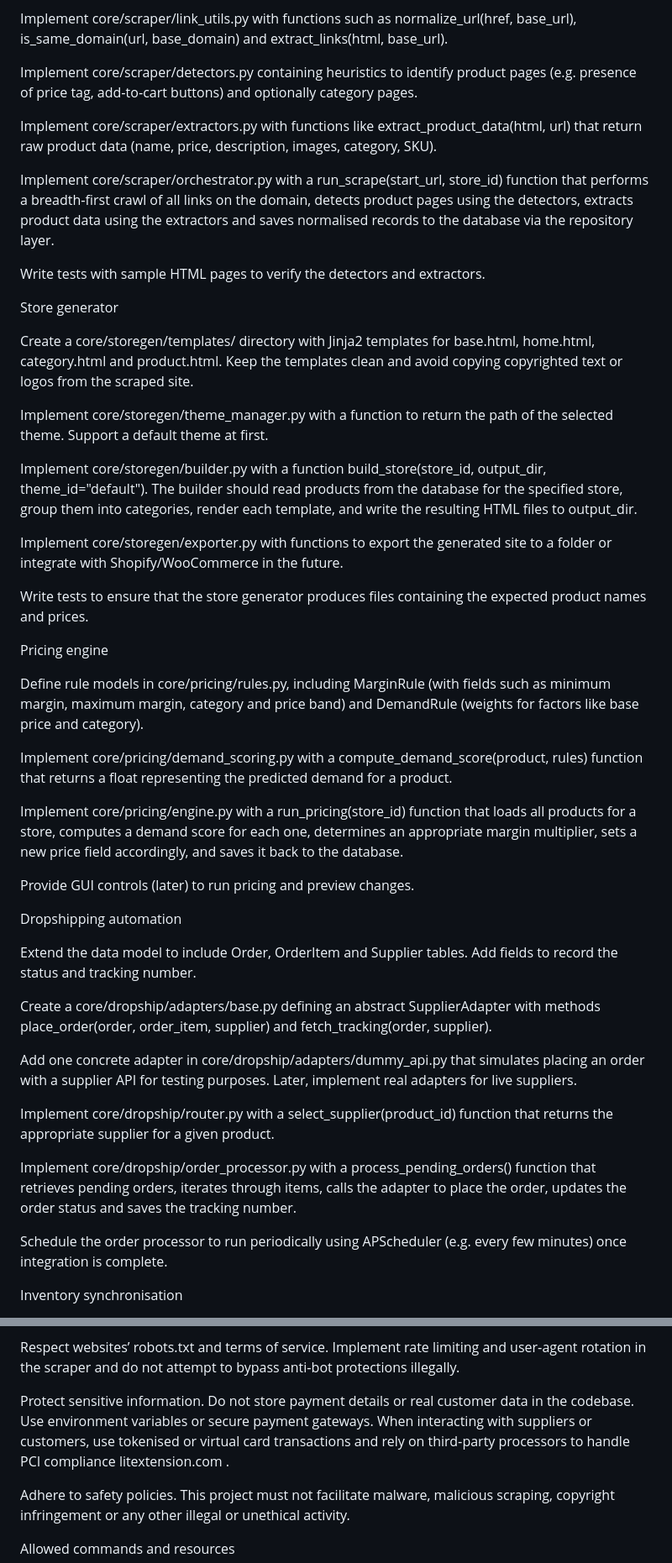
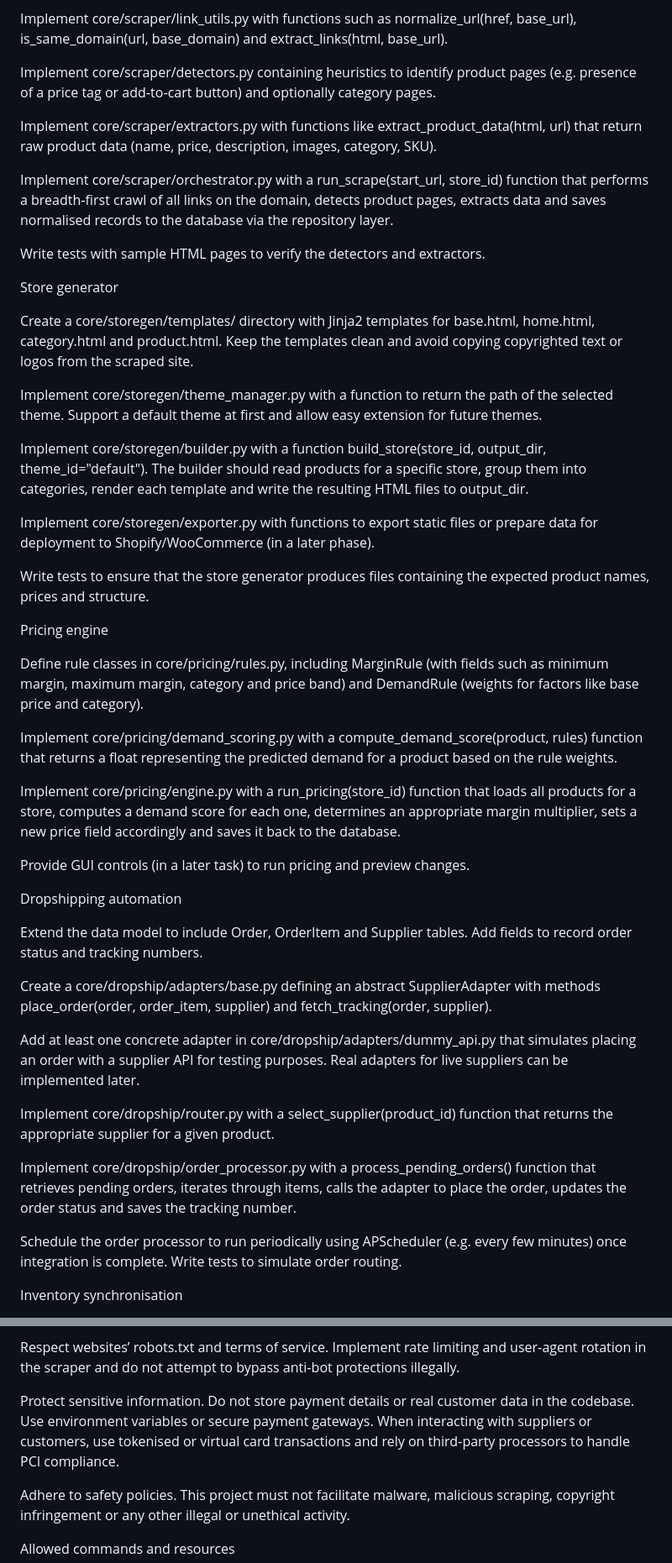
Before and after one commit to BakerLogIX/DuplicateSiteCreator, a Markdown page: AGENTS.md, 2 parts joined by grey strips. Shown at 84% size. Drawn GitHub-style.

```diff
--- a/AGENTS.md
+++ b/AGENTS.md
@@ -99,11 +122,11 @@ Implement core/scraper/request_manager.py with a RequestManager class containing
 
 Implement core/scraper/link_utils.py with functions such as normalize_url(href, base_url), is_same_domain(url, base_domain) and extract_links(html, base_url).
 
-Implement core/scraper/detectors.py containing heuristics to identify product pages (e.g. presence of price tag, add‑to‑cart buttons) and optionally category pages.
+Implement core/scraper/detectors.py containing heuristics to identify product pages (e.g. presence of a price tag or add‑to‑cart button) and optionally category pages.
 
 Implement core/scraper/extractors.py with functions like extract_product_data(html, url) that return raw product data (name, price, description, images, category, SKU).
 
-Implement core/scraper/orchestrator.py with a run_scrape(start_url, store_id) function that performs a breadth‑first crawl of all links on the domain, detects product pages using the detectors, extracts product data using the extractors and saves normalised records to the database via the repository layer.
+Implement core/scraper/orchestrator.py with a run_scrape(start_url, store_id) function that performs a breadth‑first crawl of all links on the domain, detects product pages, extracts data and saves normalised records to the database via the repository layer.
 
 Write tests with sample HTML pages to verify the detectors and extractors.
 
@@ -111,37 +134,37 @@ Store generator
 
 Create a core/storegen/templates/ directory with Jinja2 templates for base.html, home.html, category.html and product.html. Keep the templates clean and avoid copying copyrighted text or logos from the scraped site.
 
-Implement core/storegen/theme_manager.py with a function to return the path of the selected theme. Support a default theme at first.
+Implement core/storegen/theme_manager.py with a function to return the path of the selected theme. Support a default theme at first and allow easy extension for future themes.
 
-Implement core/storegen/builder.py with a function build_store(store_id, output_dir, theme_id="default"). The builder should read products from the database for the specified store, group them into categories, render each template, and write the resulting HTML files to output_dir.
+Implement core/storegen/builder.py with a function build_store(store_id, output_dir, theme_id="default"). The builder should read products for a specific store, group them into categories, render each template and write the resulting HTML files to output_dir.
 
-Implement core/storegen/exporter.py with functions to export the generated site to a folder or integrate with Shopify/WooCommerce in the future.
+Implement core/storegen/exporter.py with functions to export static files or prepare data for deployment to Shopify/WooCommerce (in a later phase).
 
-Write tests to ensure that the store generator produces files containing the expected product names and prices.
+Write tests to ensure that the store generator produces files containing the expected product names, prices and structure.
 
 Pricing engine
 
-Define rule models in core/pricing/rules.py, including MarginRule (with fields such as minimum margin, maximum margin, category and price band) and DemandRule (weights for factors like base price and category).
+Define rule classes in core/pricing/rules.py, including MarginRule (with fields such as minimum margin, maximum margin, category and price band) and DemandRule (weights for factors like base price and category).
 
-Implement core/pricing/demand_scoring.py with a compute_demand_score(product, rules) function that returns a float representing the predicted demand for a product.
+Implement core/pricing/demand_scoring.py with a compute_demand_score(product, rules) function that returns a float representing the predicted demand for a product based on the rule weights.
 
-Implement core/pricing/engine.py with a run_pricing(store_id) function that loads all products for a store, computes a demand score for each one, determines an appropriate margin multiplier, sets a new price field accordingly, and saves it back to the database.
+Implement core/pricing/engine.py with a run_pricing(store_id) function that loads all products for a store, computes a demand score for each one, determines an appropriate margin multiplier, sets a new price field accordingly and saves it back to the database.
 
-Provide GUI controls (later) to run pricing and preview changes.
+Provide GUI controls (in a later task) to run pricing and preview changes.
 
 Dropshipping automation
 
-Extend the data model to include Order, OrderItem and Supplier tables. Add fields to record the status and tracking number.
+Extend the data model to include Order, OrderItem and Supplier tables. Add fields to record order status and tracking numbers.
 
 Create a core/dropship/adapters/base.py defining an abstract SupplierAdapter with methods place_order(order, order_item, supplier) and fetch_tracking(order, supplier).
 
-Add one concrete adapter in core/dropship/adapters/dummy_api.py that simulates placing an order with a supplier API for testing purposes. Later, implement real adapters for live suppliers.
+Add at least one concrete adapter in core/dropship/adapters/dummy_api.py that simulates placing an order with a supplier API for testing purposes. Real adapters for live suppliers can be implemented later.
 
 Implement core/dropship/router.py with a select_supplier(product_id) function that returns the appropriate supplier for a given product.
 
 Implement core/dropship/order_processor.py with a process_pending_orders() function that retrieves pending orders, iterates through items, calls the adapter to place the order, updates the order status and saves the tracking number.
 
-Schedule the order processor to run periodically using APScheduler (e.g. every few minutes) once integration is complete.
+Schedule the order processor to run periodically using APScheduler (e.g. every few minutes) once integration is complete. Write tests to simulate order routing.
 
 Inventory synchronisation
 
@@ -181,9 +280,7 @@ Never duplicate proprietary content. When replicating product descriptions, para
 
 Respect websites’ robots.txt and terms of service. Implement rate limiting and user‑agent rotation in the scraper and do not attempt to bypass anti‑bot protections illegally.
 
-Protect sensitive information. Do not store payment details or real customer data in the codebase. Use environment variables or secure payment gateways. When interacting with suppliers or customers, use tokenised or virtual card transactions and rely on third‑party processors to handle PCI compliance
-litextension.com
-.
+Protect sensitive information. Do not store payment details or real customer data in the codebase. Use environment variables or secure payment gateways. When interacting with suppliers or customers, use tokenised or virtual card transactions and rely on third‑party processors to handle PCI compliance.
 
 Adhere to safety policies. This project must not facilitate malware, malicious scraping, copyright infringement or any other illegal or unethical activity.
 
```
Also changed, not shown: other parts of AGENTS.md (+121 -22 lines).
